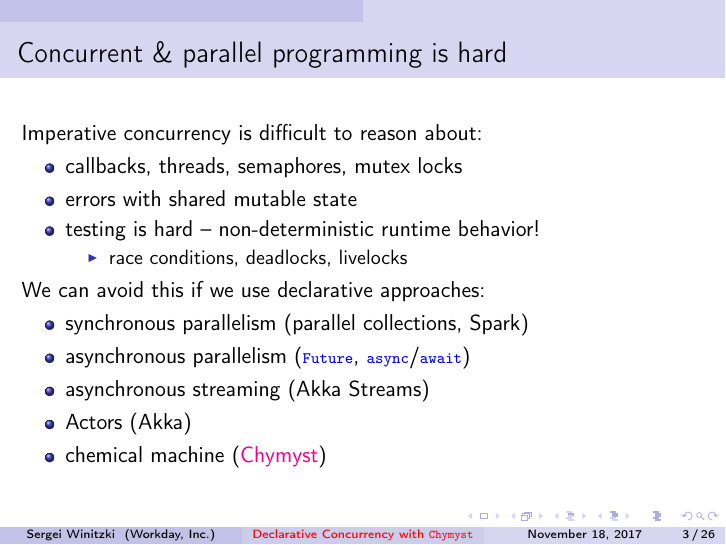
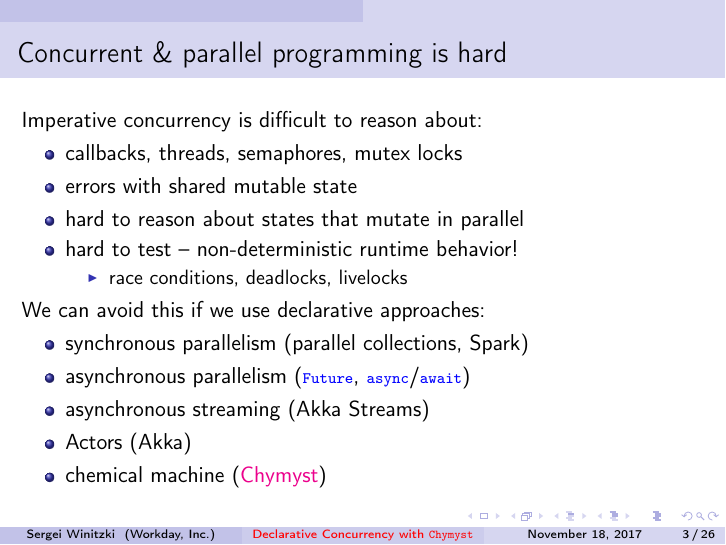
Before and after one commit to winitzki/talks, LaTeX slides (join_calculus/join_calculus_2017_SBTB.tex): page 3 of 26. Compiled offline with pdfLaTeX; the source files are stored in an older character set and shown here as Unicode.

Commit message:
small correction

```diff
--- a/join_calculus/join_calculus_2017_SBTB.tex
+++ b/join_calculus/join_calculus_2017_SBTB.tex
@@ -86,7 +86,8 @@ Imperative concurrency is difficult to reason about:
 \begin{itemize}
 \item callbacks, threads, semaphores, mutex locks
 \item errors with shared mutable state
-\item testing is hard \textendash{} non-deterministic runtime behavior!
+\item hard to reason about states that mutate in parallel
+\item hard to test \textendash{} non-deterministic runtime behavior!
 \begin{itemize}
 \item race conditions, deadlocks, livelocks
 \end{itemize}
```
Also changed, not shown: join_calculus/cham1a.pdf, join_calculus/cham2.pdf, join_calculus/join_calculus_2017_SBTB.pdf, 1 other file.
